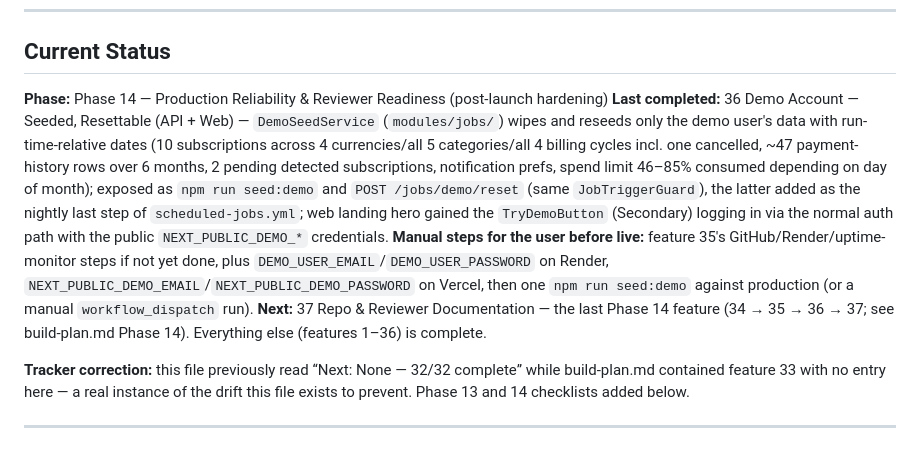
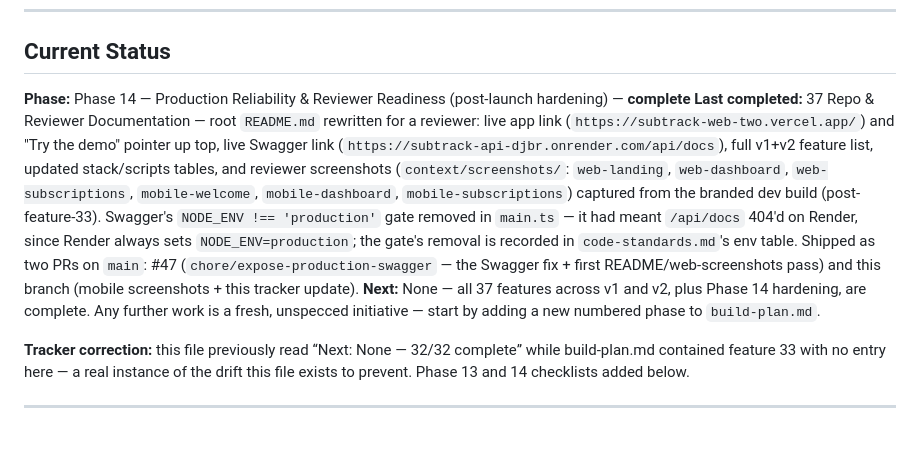
Before and after one commit to Bruce-Coding-Empire/subtrack, a Markdown page: context/progress-tracker.md, the part around one of its changes. Rendered like a GitHub page.

```diff
--- a/context/progress-tracker.md
+++ b/context/progress-tracker.md
@@ -6,9 +6,9 @@ Update this file after every completed feature. Any AI agent reading this should
 
 ## Current Status
 
-**Phase:** Phase 14 — Production Reliability & Reviewer Readiness (post-launch hardening)
-**Last completed:** 36 Demo Account — Seeded, Resettable (API + Web) — `DemoSeedService` (`modules/jobs/`) wipes and reseeds only the demo user's data with run-time-relative dates (10 subscriptions across 4 currencies/all 5 categories/all 4 billing cycles incl. one cancelled, ~47 payment-history rows over 6 months, 2 pending detected subscriptions, notification prefs, spend limit 46–85% consumed depending on day of month); exposed as `npm run seed:demo` and `POST /jobs/demo/reset` (same `JobTriggerGuard`), the latter added as the nightly last step of `scheduled-jobs.yml`; web landing hero gained the `TryDemoButton` (Secondary) logging in via the normal auth path with the public `NEXT_PUBLIC_DEMO_*` credentials. **Manual steps for the user before live:** feature 35's GitHub/Render/uptime-monitor steps if not yet done, plus `DEMO_USER_EMAIL`/`DEMO_USER_PASSWORD` on Render, `NEXT_PUBLIC_DEMO_EMAIL`/`NEXT_PUBLIC_DEMO_PASSWORD` on Vercel, then one `npm run seed:demo` against production (or a manual `workflow_dispatch` run).
-**Next:** 37 Repo & Reviewer Documentation — the last Phase 14 feature (34 → 35 → 36 → 37; see build-plan.md Phase 14). Everything else (features 1–36) is complete.
+**Phase:** Phase 14 — Production Reliability & Reviewer Readiness (post-launch hardening) — **complete**
+**Last completed:** 37 Repo & Reviewer Documentation — root `README.md` rewritten for a reviewer: live app link (`https://subtrack-web-two.vercel.app/`) and "Try the demo" pointer up top, live Swagger link (`https://subtrack-api-djbr.onrender.com/api/docs`), full v1+v2 feature list, updated stack/scripts tables, and reviewer screenshots (`context/screenshots/`: `web-landing`, `web-dashboard`, `web-subscriptions`, `mobile-welcome`, `mobile-dashboard`, `mobile-subscriptions`) captured from the branded dev build (post-feature-33). Swagger's `NODE_ENV !== 'production'` gate removed in `main.ts` — it had meant `/api/docs` 404'd on Render, since Render always sets `NODE_ENV=production`; the gate's removal is recorded in `code-standards.md`'s env table. Shipped as two PRs on `main`: #47 (`chore/expose-production-swagger` — the Swagger fix + first README/web-screenshots pass) and this branch (mobile screenshots + this tracker update).
+**Next:** None — all 37 features across v1 and v2, plus Phase 14 hardening, are complete. Any further work is a fresh, unspecced initiative — start by adding a new numbered phase to `build-plan.md`.
 
 **Tracker correction:** this file previously read “Next: None — 32/32 complete” while build-plan.md contained feature 33 with no entry here — a real instance of the drift this file exists to prevent. Phase 13 and 14 checklists added below.
 
```
Also changed, not shown: other parts of context/progress-tracker.md (+1 -1 lines), README.md (+3 -3 lines), context/screenshots/mobile-dashboard.jpeg (added), context/screenshots/mobile-subscriptions.jpeg (added), context/screenshots/mobile-welcome.jpeg (added).
